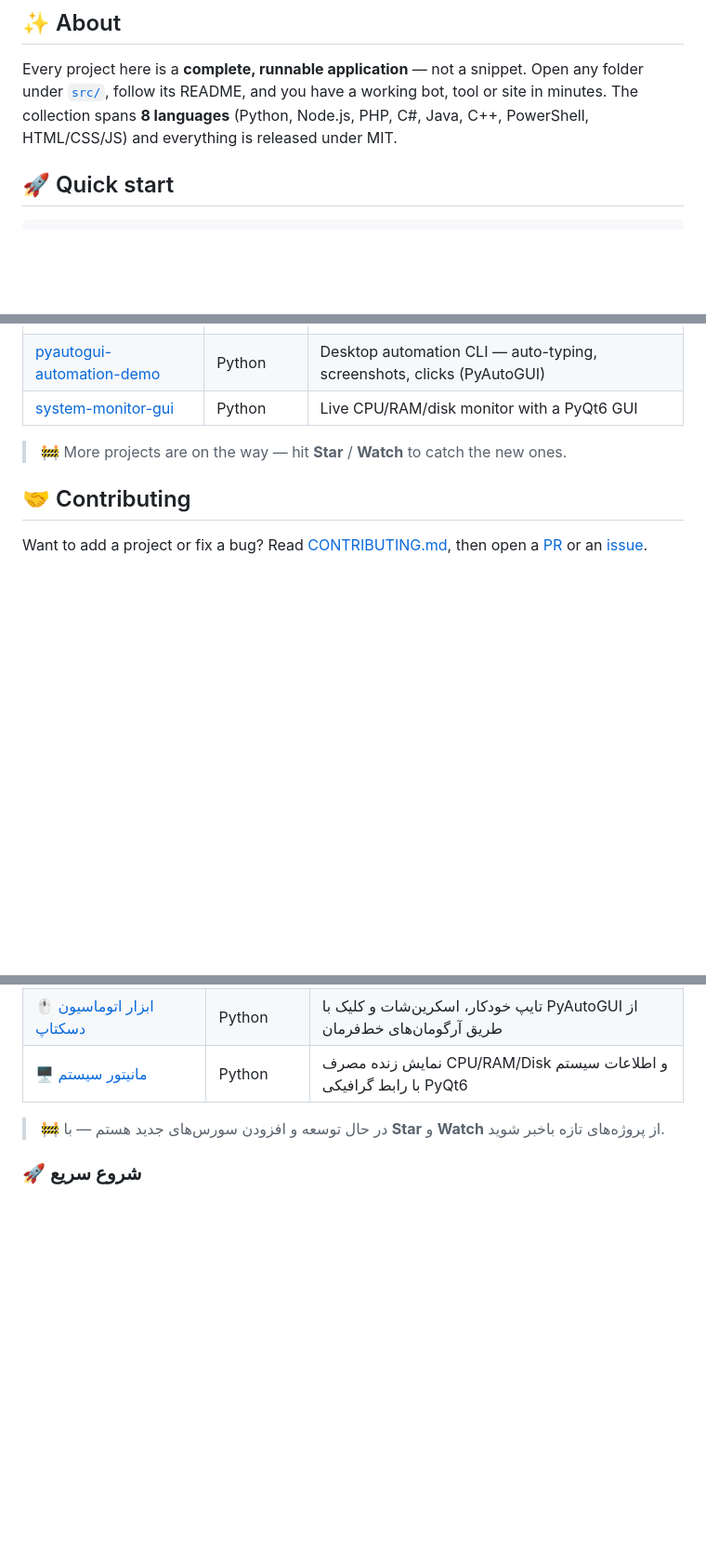
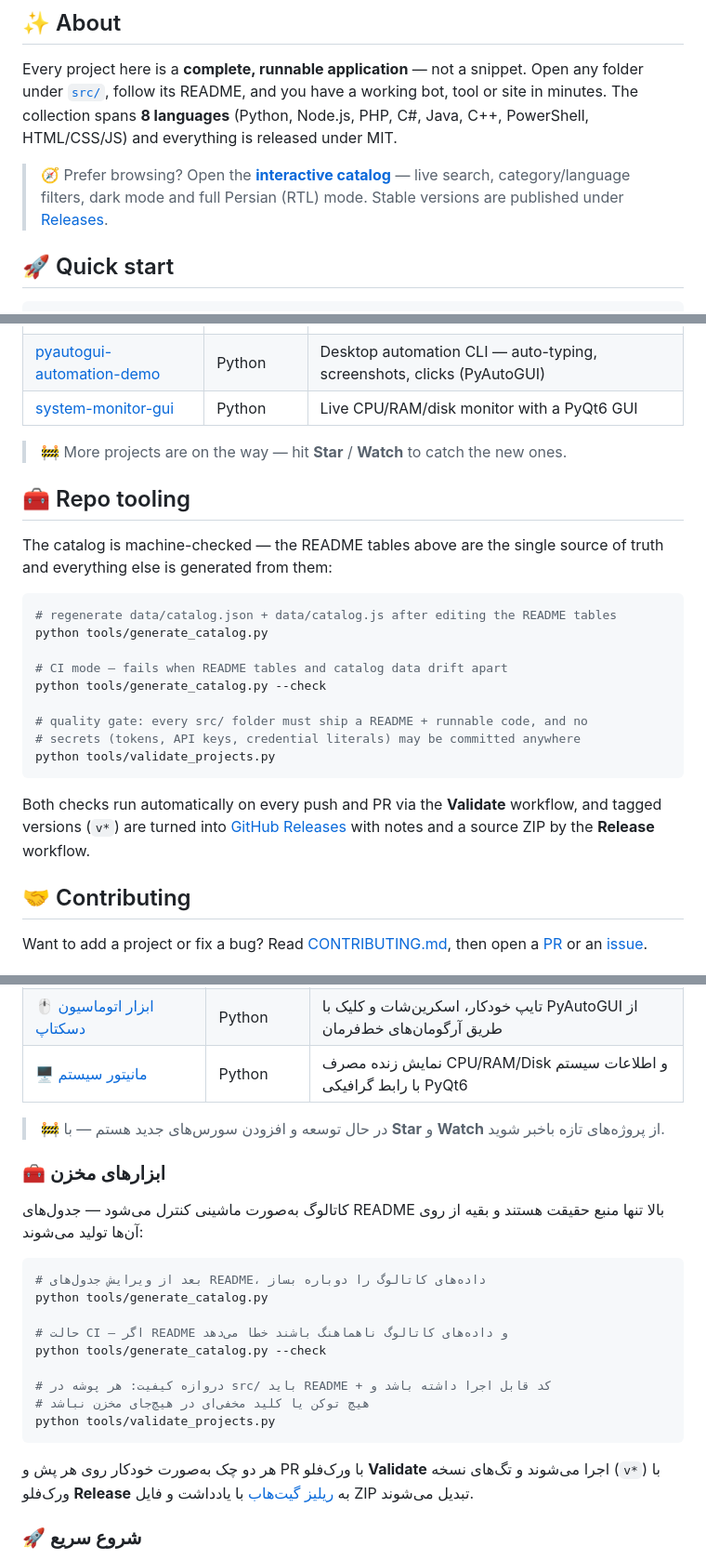
Before and after one commit to Abolfazlrwm/awesome-scripts, a Markdown page: README.md, 3 parts joined by grey strips. Shown at 93% size. GitHub-like rendering; blank space fills up the shorter version.

Commit message:
docs(readme): promote live catalog, releases and repo tooling
- add Validate badge next to Lint
- link the interactive catalog site and GitHub Releases (EN + FA)
- document the tools/ workflow: catalog generation, --check mode
  and the secrets validator, both wired into CI

````diff
--- a/README.md
+++ b/README.md
@@ -21,6 +22,8 @@
 ## ✨ About
 
 Every project here is a **complete, runnable application** — not a snippet. Open any folder under [`src/`](./src), follow its README, and you have a working bot, tool or site in minutes. The collection spans **8 languages** (Python, Node.js, PHP, C#, Java, C++, PowerShell, HTML/CSS/JS) and everything is released under MIT.
+
+> 🧭 Prefer browsing? Open the **[interactive catalog](https://abolfazlrwm.github.io/awesome-scripts/)** — live search, category/language filters, dark mode and full Persian (RTL) mode. Stable versions are published under [Releases](https://github.com/Abolfazlrwm/awesome-scripts/releases).
 
 ## 🚀 Quick start
 
@@ -97,6 +100,26 @@ Most bots only need a token from [@BotFather](https://t.me/BotFather) and an adm
 
 > 🚧 More projects are on the way — hit **Star** / **Watch** to catch the new ones.
 
+## 🧰 Repo tooling
+
+The catalog is machine-checked — the README tables above are the single source of truth and everything else is generated from them:
+
+```bash
+# regenerate data/catalog.json + data/catalog.js after editing the README tables
+python tools/generate_catalog.py
+
+# CI mode — fails when README tables and catalog data drift apart
+python tools/generate_catalog.py --check
+
+# quality gate: every src/ folder must ship a README + runnable code, and no
+# secrets (tokens, API keys, credential literals) may be committed anywhere
+python tools/validate_projects.py
+```
+
+Both checks run automatically on every push and PR via the **Validate** workflow, and tagged
+versions (`v*`) are turned into [GitHub Releases](https://github.com/Abolfazlrwm/awesome-scripts/releases)
+with notes and a source ZIP by the **Release** workflow.
+
 ## 🤝 Contributing
 
 Want to add a project or fix a bug? Read [CONTRIBUTING.md](./CONTRIBUTING.md), then open a [PR](https://github.com/Abolfazlrwm/awesome-scripts/compare) or an [issue](https://github.com/Abolfazlrwm/awesome-scripts/issues/new/choose).
@@ -184,6 +207,24 @@ Released under the [MIT License](./LICENSE). If this collection saved you time,
 
 > 🚧 در حال توسعه و افزودن سورس‌های جدید هستم — با **Star** و **Watch** از پروژه‌های تازه باخبر شوید.
 
+### 🧰 ابزارهای مخزن
+
+کاتالوگ به‌صورت ماشینی کنترل می‌شود — جدول‌های README بالا تنها منبع حقیقت هستند و بقیه از روی آن‌ها تولید می‌شوند:
+
+```bash
+# بعد از ویرایش جدول‌های README، داده‌های کاتالوگ را دوباره بساز
+python tools/generate_catalog.py
+
+# حالت CI — اگر README و داده‌های کاتالوگ ناهماهنگ باشند خطا می‌دهد
+python tools/generate_catalog.py --check
+
+# دروازه کیفیت: هر پوشه در src/ باید README + کد قابل اجرا داشته باشد و
+# هیچ توکن یا کلید مخفی‌ای در هیچ‌جای مخزن نباشد
+python tools/validate_projects.py
+```
+
+هر دو چک به‌صورت خودکار روی هر پش و PR با ورک‌فلو **Validate** اجرا می‌شوند و تگ‌های نسخه (`v*`) با ورک‌فلو **Release** به [ریلیز گیت‌هاب](https://github.com/Abolfazlrwm/awesome-scripts/releases) با یادداشت و فایل ZIP تبدیل می‌شوند.
+
 ### 🚀 شروع سریع
 
 1. پوشه‌ی پروژه‌ی مورد نظرت رو باز کن
````
Also changed, not shown: other parts of README.md (+2 -1 lines).
